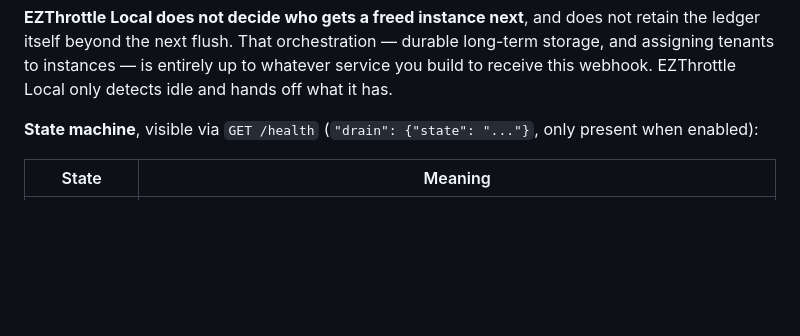
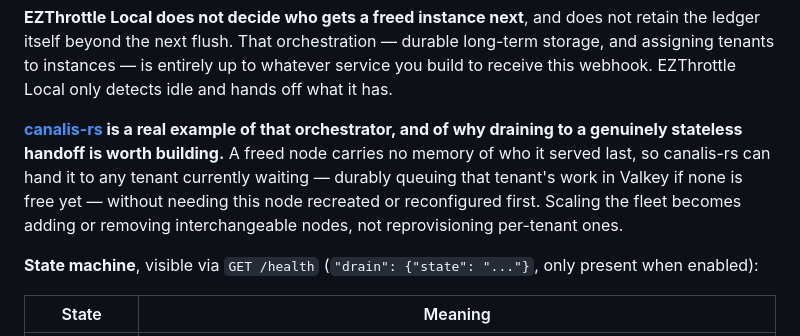
Before and after one commit to rjpruitt16/ezthrottle-local, a Markdown page: DRAIN_MODE.md, the part around the change. Drawn GitHub-style; blank space fills up the shorter version.

Commit message:
DRAIN_MODE.md: point to canalis-rs as a real example of the receiving orchestrator
Mirrors the same addition to Aquifer's DRAIN_MODE.md. Drain mode's
whole value proposition is that a freed node is stateless enough to
hand to anyone -- canalis-rs is now a real, working example of a
control plane built specifically to take advantage of that, not just
a hypothetical "whatever you build."

```diff
--- a/DRAIN_MODE.md
+++ b/DRAIN_MODE.md
@@ -16,6 +16,13 @@ the node safe to hand to someone else.
 itself beyond the next flush. That orchestration — durable long-term storage, and assigning tenants to
 instances — is entirely up to whatever service you build to receive this webhook. EZThrottle Local
 only detects idle and hands off what it has.
+
+**[canalis-rs](https://github.com/rjpruitt16/canalis-rs) is a real example of that orchestrator, and of
+why draining to a genuinely stateless handoff is worth building.** A freed node carries no memory of
+who it served last, so canalis-rs can hand it to any tenant currently waiting — durably queuing that
+tenant's work in Valkey if none is free yet — without needing this node recreated or reconfigured
+first. Scaling the fleet becomes adding or removing interchangeable nodes, not reprovisioning
+per-tenant ones.
 
 **State machine**, visible via `GET /health` (`"drain": {"state": "..."}`, only present when enabled):
 
```
